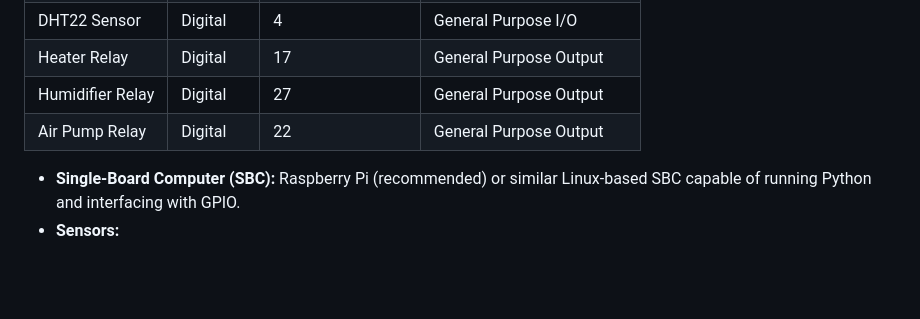
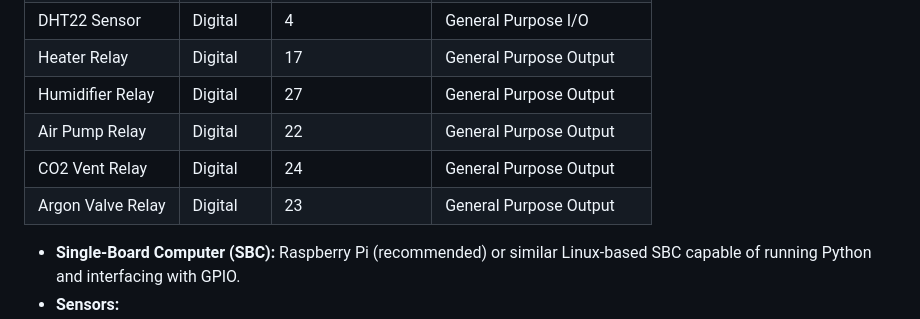
Before and after one commit to TheDukeElephant/portable-incubator, a Markdown page: README.md, the part around the change. Rendered like a GitHub page; blank space fills up the shorter version.

Commit message:
add valves to gpio pinout readme

```diff
--- a/README.md
+++ b/README.md
@@ -43,6 +43,8 @@ The system follows a layered architecture:
 | Heater Relay       | Digital   | 17              | General Purpose Output    |
 | Humidifier Relay   | Digital   | 27              | General Purpose Output    |
 | Air Pump Relay     | Digital   | 22              | General Purpose Output    |
+| CO2 Vent Relay     | Digital   | 24              | General Purpose Output    |
+| Argon Valve Relay  | Digital   | 23              | General Purpose Output    |
 
 *   **Single-Board Computer (SBC):** Raspberry Pi (recommended) or similar Linux-based SBC capable of running Python and interfacing with GPIO.
 *   **Sensors:**
```
